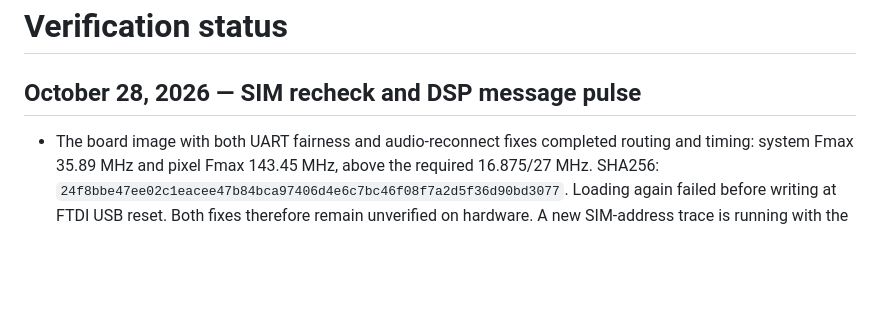
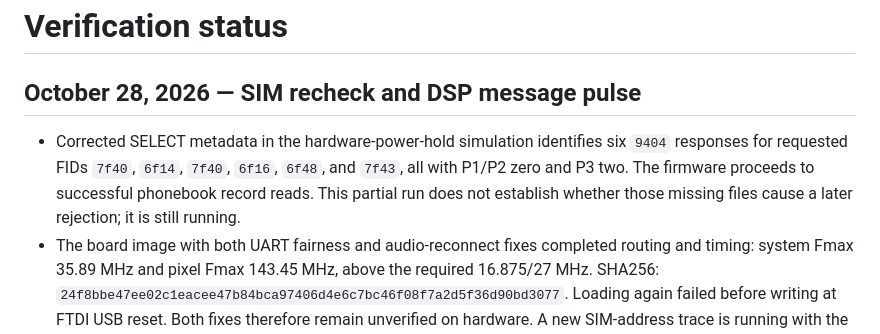
Before and after one commit to LakoMoor/OpenNokia3310, a Markdown page: docs/STATUS.md, the part around the change. Drawn GitHub-style; blank space fills up the shorter version.

Commit message:
Identify requested files in SIM selection refusals

```diff
--- a/docs/STATUS.md
+++ b/docs/STATUS.md
@@ -2,6 +2,11 @@
 
 ## October 28, 2026 — SIM recheck and DSP message pulse
 
+- Corrected SELECT metadata in the hardware-power-hold simulation identifies
+  six `9404` responses for requested FIDs `7f40`, `6f14`, `7f40`, `6f16`,
+  `6f48`, and `7f43`, all with P1/P2 zero and P3 two. The firmware proceeds
+  to successful phonebook record reads. This partial run does not establish
+  whether those missing files cause a later rejection; it is still running.
 - The board image with both UART fairness and audio-reconnect fixes completed
   routing and timing: system Fmax 35.89 MHz and pixel Fmax 143.45 MHz, above
   the required 16.875/27 MHz. SHA256:
```
